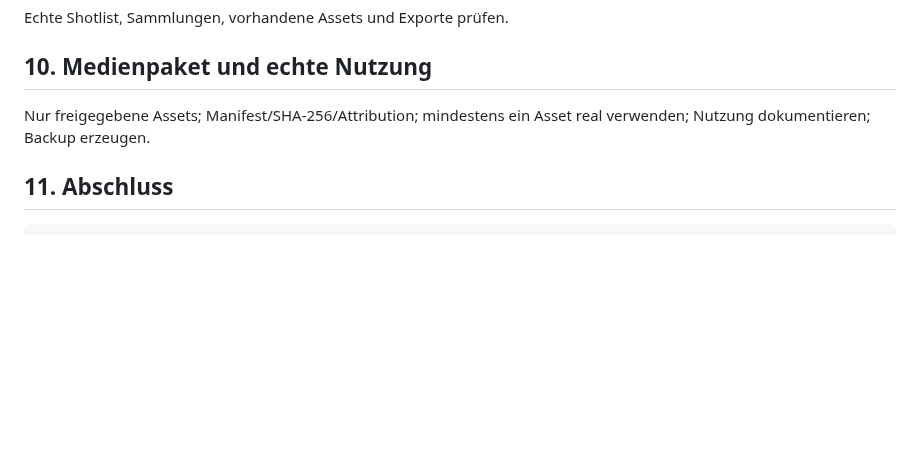
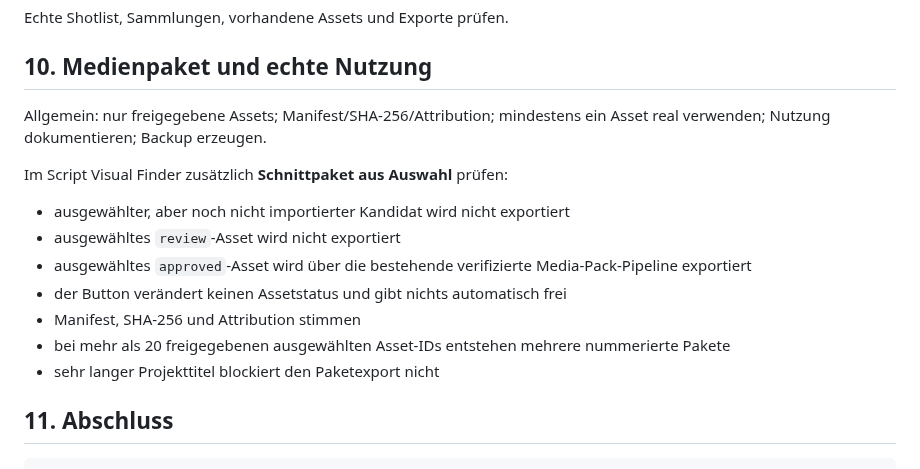
Before and after one commit to memetreza34-ux/Visual-Asset-Hub, a Markdown page: docs/REAL-TEST-QUICKSTART.md, the part around the change. Rendered like a GitHub page; blank space fills up the shorter version.

Commit message:
Add script visual media pack checks

```diff
--- a/docs/REAL-TEST-QUICKSTART.md
+++ b/docs/REAL-TEST-QUICKSTART.md
@@ -114,7 +114,17 @@ Echte Shotlist, Sammlungen, vorhandene Assets und Exporte prüfen.
 
 ## 10. Medienpaket und echte Nutzung
 
-Nur freigegebene Assets; Manifest/SHA-256/Attribution; mindestens ein Asset real verwenden; Nutzung dokumentieren; Backup erzeugen.
+Allgemein: nur freigegebene Assets; Manifest/SHA-256/Attribution; mindestens ein Asset real verwenden; Nutzung dokumentieren; Backup erzeugen.
+
+Im Script Visual Finder zusätzlich **Schnittpaket aus Auswahl** prüfen:
+
+- ausgewählter, aber noch nicht importierter Kandidat wird nicht exportiert
+- ausgewähltes `review`-Asset wird nicht exportiert
+- ausgewähltes `approved`-Asset wird über die bestehende verifizierte Media-Pack-Pipeline exportiert
+- der Button verändert keinen Assetstatus und gibt nichts automatisch frei
+- Manifest, SHA-256 und Attribution stimmen
+- bei mehr als 20 freigegebenen ausgewählten Asset-IDs entstehen mehrere nummerierte Pakete
+- sehr langer Projekttitel blockiert den Paketexport nicht
 
 ## 11. Abschluss
 
```
